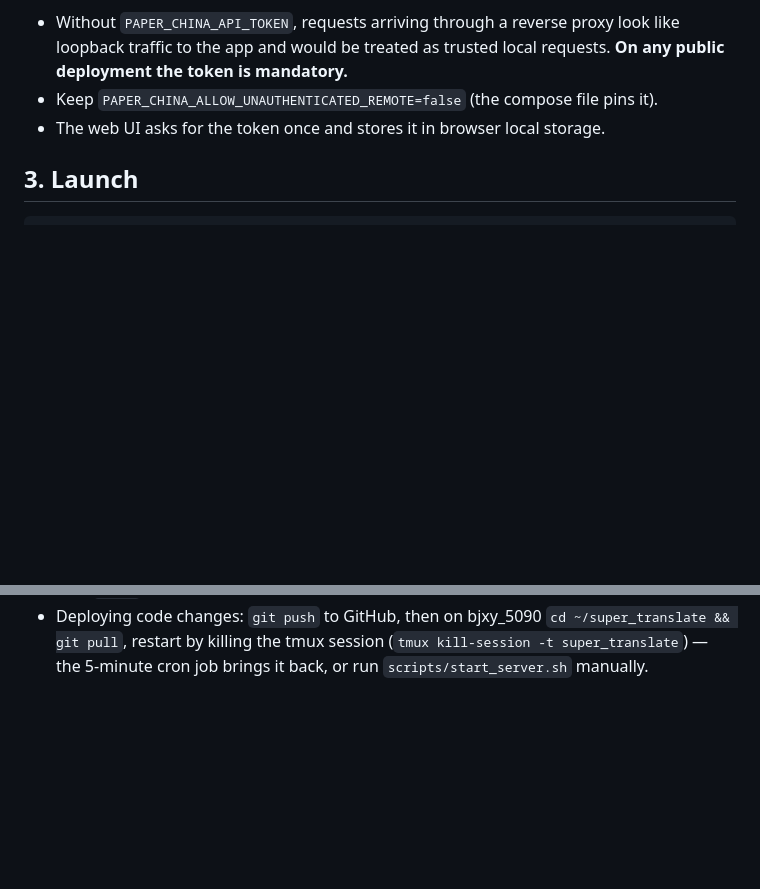
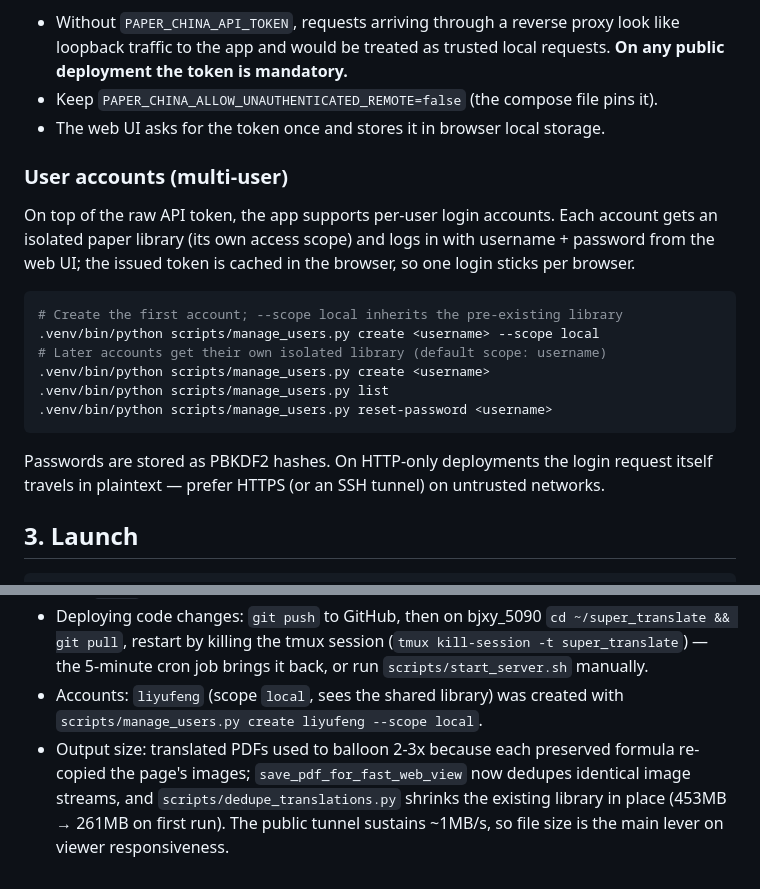
Before and after one commit to asimfish/super_translate, a Markdown page: docs/DEPLOYMENT.md, 2 parts joined by grey strips. GitHub-like rendering; blank space fills up the shorter version.

Commit message:
docs: document user accounts, image dedup, and tunnel bandwidth in deployment guide

````diff
--- a/docs/DEPLOYMENT.md
+++ b/docs/DEPLOYMENT.md
@@ -62,6 +62,26 @@ Security notes:
 - Keep `PAPER_CHINA_ALLOW_UNAUTHENTICATED_REMOTE=false` (the compose file
   pins it).
 - The web UI asks for the token once and stores it in browser local storage.
+
+### User accounts (multi-user)
+
+On top of the raw API token, the app supports per-user login accounts. Each
+account gets an isolated paper library (its own access scope) and logs in
+with username + password from the web UI; the issued token is cached in the
+browser, so one login sticks per browser.
+
+```bash
+# Create the first account; --scope local inherits the pre-existing library
+.venv/bin/python scripts/manage_users.py create <username> --scope local
+# Later accounts get their own isolated library (default scope: username)
+.venv/bin/python scripts/manage_users.py create <username>
+.venv/bin/python scripts/manage_users.py list
+.venv/bin/python scripts/manage_users.py reset-password <username>
+```
+
+Passwords are stored as PBKDF2 hashes. On HTTP-only deployments the login
+request itself travels in plaintext — prefer HTTPS (or an SSH tunnel) on
+untrusted networks.
 
 ## 3. Launch
 
@@ -189,3 +209,11 @@ for HTTP by the cloud provider, so the public entry is the bare IP:port.
   `cd ~/super_translate && git pull`, restart by killing the tmux session
   (`tmux kill-session -t super_translate`) — the 5-minute cron job brings it
   back, or run `scripts/start_server.sh` manually.
+- Accounts: `liyufeng` (scope `local`, sees the shared library) was created
+  with `scripts/manage_users.py create liyufeng --scope local`.
+- Output size: translated PDFs used to balloon 2-3x because each preserved
+  formula re-copied the page's images; `save_pdf_for_fast_web_view` now
+  dedupes identical image streams, and `scripts/dedupe_translations.py`
+  shrinks the existing library in place (453MB → 261MB on first run).
+  The public tunnel sustains ~1MB/s, so file size is the main lever on
+  viewer responsiveness.
````
